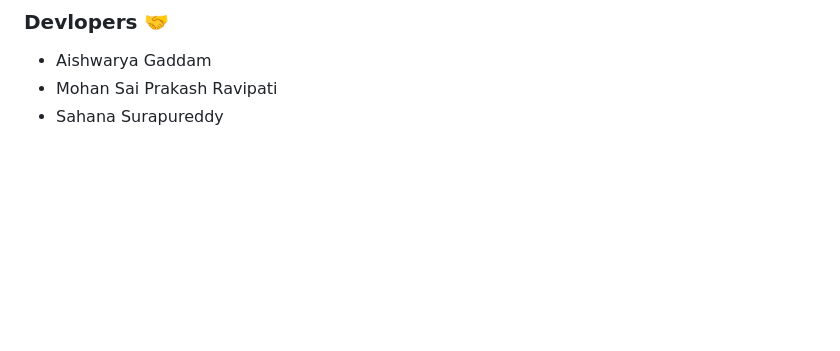
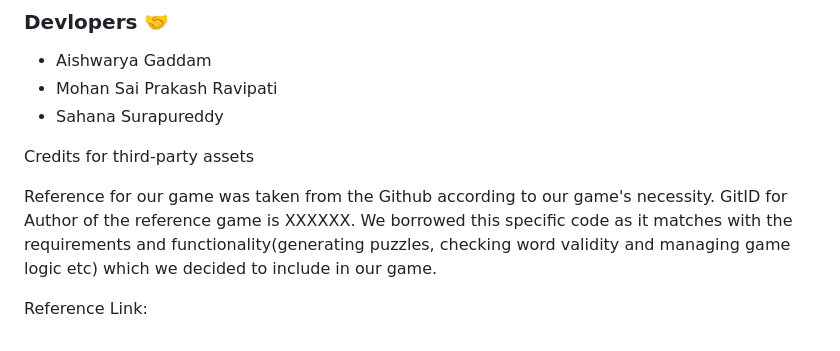
Before and after one commit to sahanasurapureddy/MysteryWordPuzzle, a Markdown page: README.md, the part around the change. GitHub-like rendering; blank space fills up the shorter version.

```diff
--- a/README.md
+++ b/README.md
@@ -46,3 +46,9 @@ JavaScript and Jquery: For enhancing interactivity, features to enhance the mous
 * Aishwarya Gaddam
 * Mohan Sai Prakash Ravipati
 * Sahana Surapureddy
+
+Credits for third-party assets
+
+Reference for our game was taken from the Github according to our game's necessity. GitID for Author of the reference game is XXXXXX. We borrowed this specific code as it matches with the requirements and functionality(generating puzzles, checking word validity and managing game logic etc) which we decided to include in our game.
+
+Reference Link:
```
